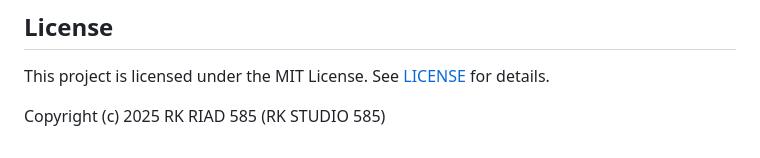
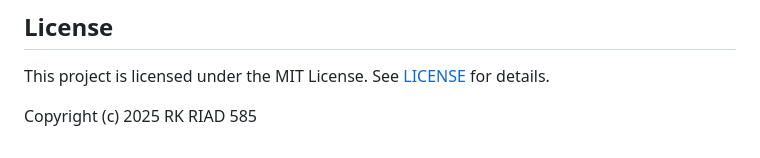
Before and after one commit to rkriad585/Nbook, a Markdown page: README.md, the part around one of its changes. Drawn GitHub-style.

Commit message:
Refactor README formatting and copyright notice
Updated the README to remove unnecessary HTML tags and adjusted copyright notice.

```diff
--- a/README.md
+++ b/README.md
@@ -458,4 +464,4 @@ Please ensure your code follows the existing style conventions (no comments, con
 
 This project is licensed under the MIT License. See [LICENSE](LICENSE) for details.
 
-Copyright (c) 2025 RK RIAD 585 (RK STUDIO 585)
+Copyright (c) 2025 RK RIAD 585
```
Also changed, not shown: other parts of README.md (+6 -0 lines).
